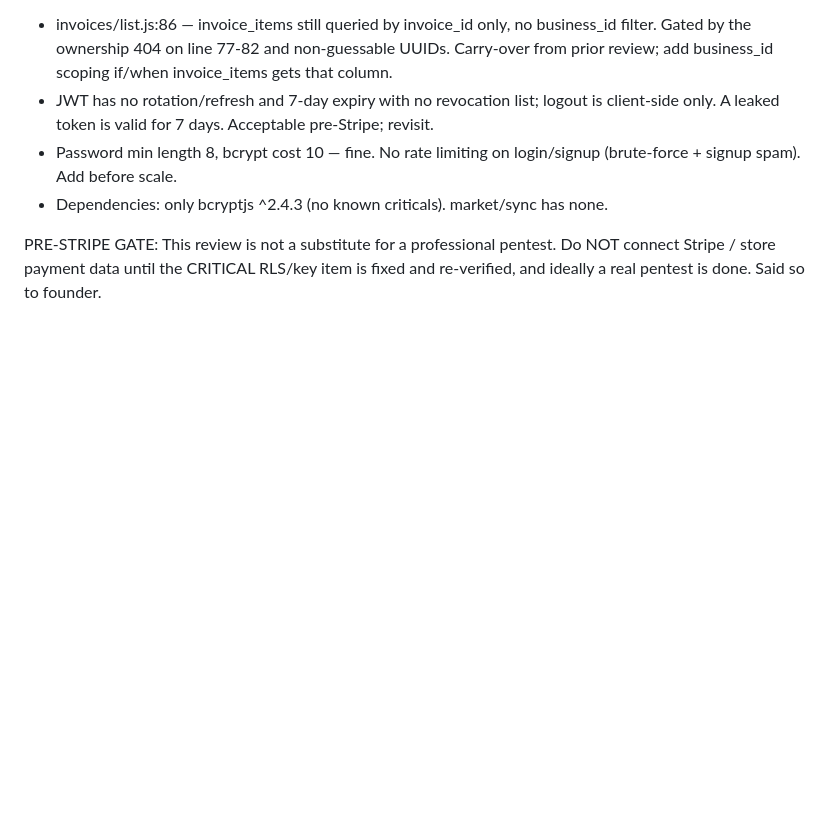
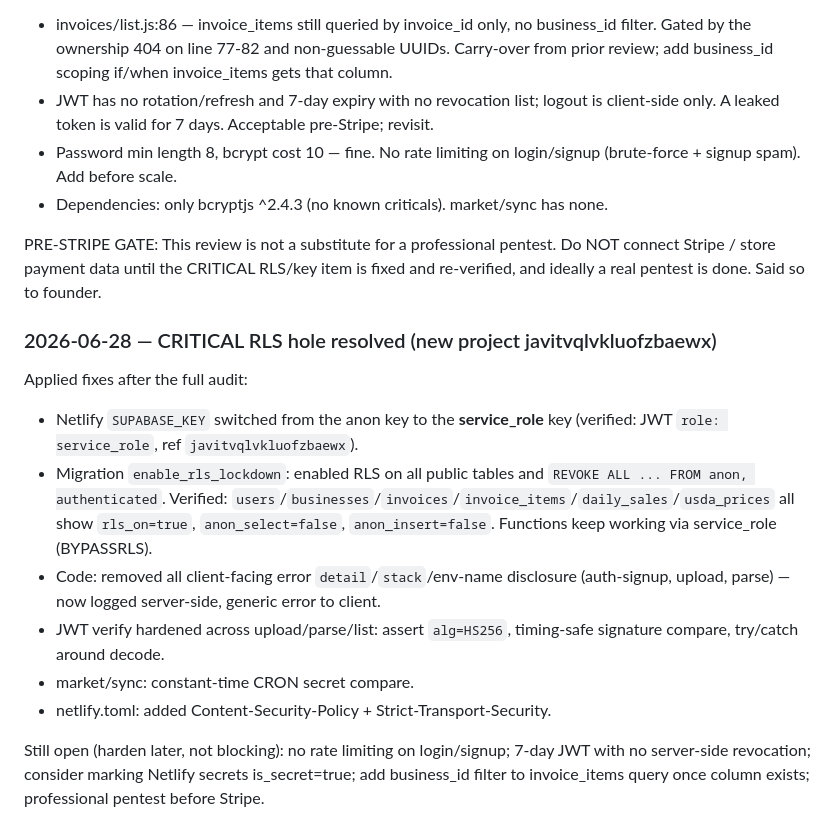
Before and after one commit to obenavi/reverto.site, a Markdown page: docs/business/security-notes.md, the part around the change. Rendered like a GitHub page; blank space fills up the shorter version.

Commit message:
Record CRITICAL RLS lockdown resolution in security notes

```diff
--- a/docs/business/security-notes.md
+++ b/docs/business/security-notes.md
@@ -139,3 +139,15 @@ LOW / HARDEN LATER
 PRE-STRIPE GATE: This review is not a substitute for a professional pentest. Do NOT connect Stripe /
 store payment data until the CRITICAL RLS/key item is fixed and re-verified, and ideally a real
 pentest is done. Said so to founder.
+
+### 2026-06-28 — CRITICAL RLS hole resolved (new project javitvqlvkluofzbaewx)
+
+Applied fixes after the full audit:
+- Netlify `SUPABASE_KEY` switched from the anon key to the **service_role** key (verified: JWT `role: service_role`, ref `javitvqlvkluofzbaewx`).
+- Migration `enable_rls_lockdown`: enabled RLS on all public tables and `REVOKE ALL ... FROM anon, authenticated`. Verified: `users`/`businesses`/`invoices`/`invoice_items`/`daily_sales`/`usda_prices` all show `rls_on=true`, `anon_select=false`, `anon_insert=false`. Functions keep working via service_role (BYPASSRLS).
+- Code: removed all client-facing error `detail`/`stack`/env-name disclosure (auth-signup, upload, parse) — now logged server-side, generic error to client.
+- JWT verify hardened across upload/parse/list: assert `alg=HS256`, timing-safe signature compare, try/catch around decode.
+- market/sync: constant-time CRON secret compare.
+- netlify.toml: added Content-Security-Policy + Strict-Transport-Security.
+
+Still open (harden later, not blocking): no rate limiting on login/signup; 7-day JWT with no server-side revocation; consider marking Netlify secrets is_secret=true; add business_id filter to invoice_items query once column exists; professional pentest before Stripe.
```
